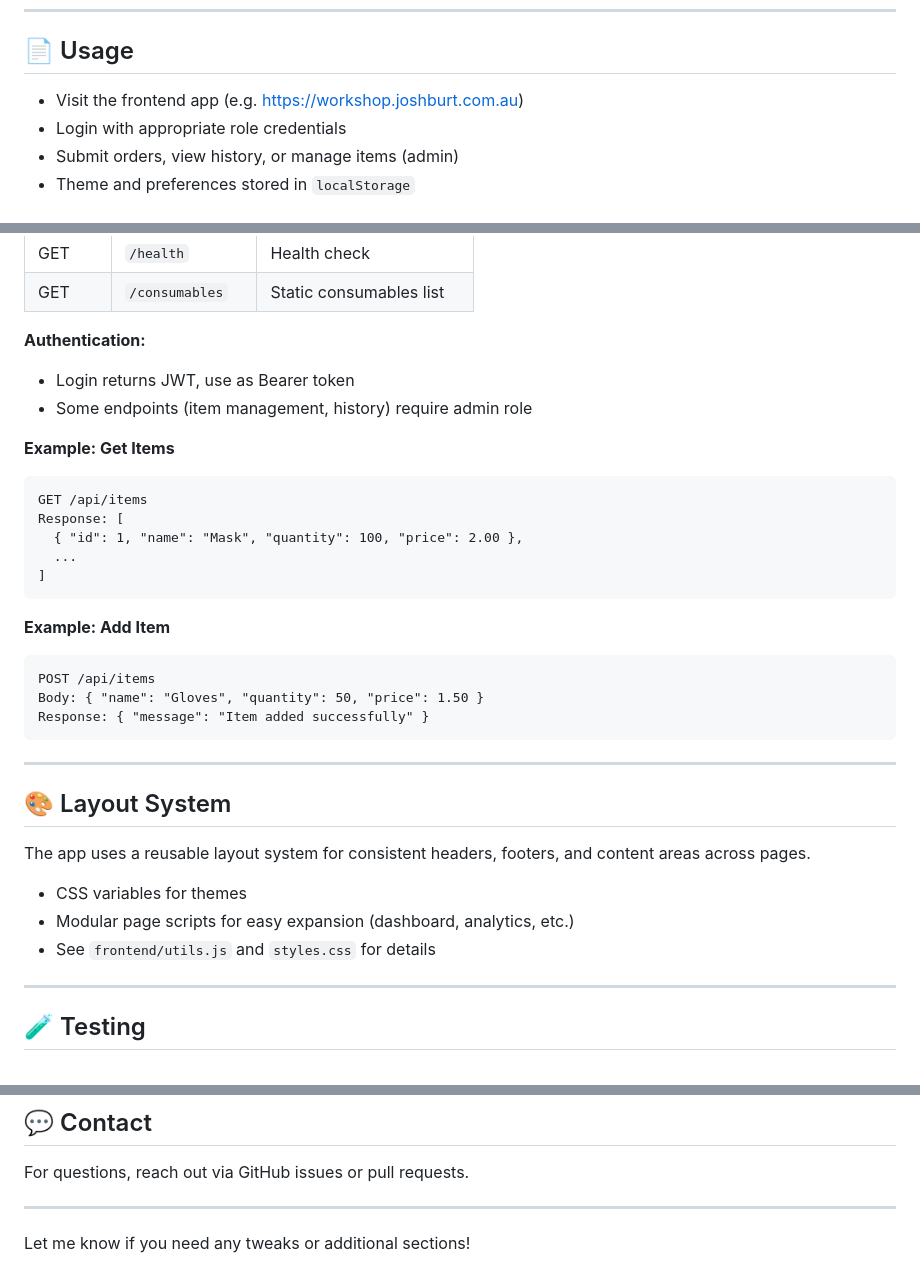
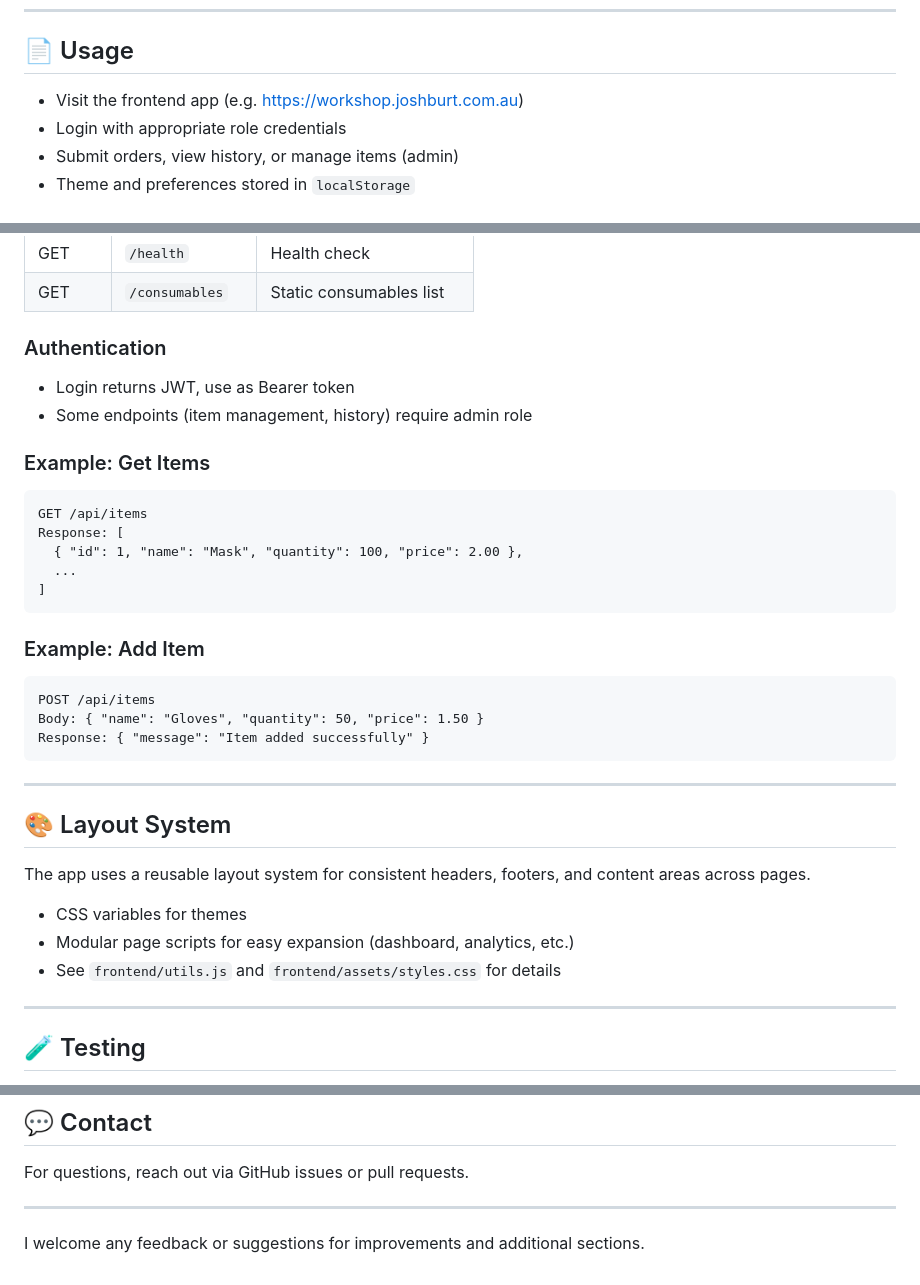
Before and after one commit to SmokeHound/workshop-app, a Markdown page: README.md, 3 parts joined by grey strips. GitHub-like rendering.

Commit message:
📝 CodeRabbit Chat: Update README paths to frontend/assets/styles.css

````diff
--- a/README.md
+++ b/README.md
@@ -78,7 +78,7 @@ Update any API endpoint URLs in `shared/config.js` if needed.
 
 ## 📄 Usage
 
-- Visit the frontend app (e.g. https://workshop.joshburt.com.au)
+- Visit the frontend app (e.g. [https://workshop.joshburt.com.au](https://workshop.joshburt.com.au))
 - Login with appropriate role credentials
 - Submit orders, view history, or manage items (admin)
 - Theme and preferences stored in `localStorage`
@@ -108,11 +108,13 @@ Local: `http://localhost:3000/api`
 | GET    | `/health`            | Health check                   |
 | GET    | `/consumables`       | Static consumables list        |
 
-**Authentication:**
+### Authentication
+
 - Login returns JWT, use as Bearer token
 - Some endpoints (item management, history) require admin role
 
-**Example: Get Items**
+### Example: Get Items
+
 ```http
 GET /api/items
 Response: [
@@ -121,7 +123,8 @@ Response: [
 ]
 ```
 
-**Example: Add Item**
+### Example: Add Item
+
 ```http
 POST /api/items
 Body: { "name": "Gloves", "quantity": 50, "price": 1.50 }
@@ -135,7 +138,7 @@ Response: { "message": "Item added successfully" }
 The app uses a reusable layout system for consistent headers, footers, and content areas across pages.
 - CSS variables for themes
 - Modular page scripts for easy expansion (dashboard, analytics, etc.)
-- See `frontend/utils.js` and `styles.css` for details
+- See `frontend/utils.js` and `frontend/assets/styles.css` for details
 
 ---
 
@@ -153,4 +156,4 @@ For questions, reach out via GitHub issues or pull requests.
 
 ---
 
-Let me know if you need any tweaks or additional sections!
+I welcome any feedback or suggestions for improvements and additional sections.
````
Also changed, not shown: other parts of README.md (+3 -3 lines).
